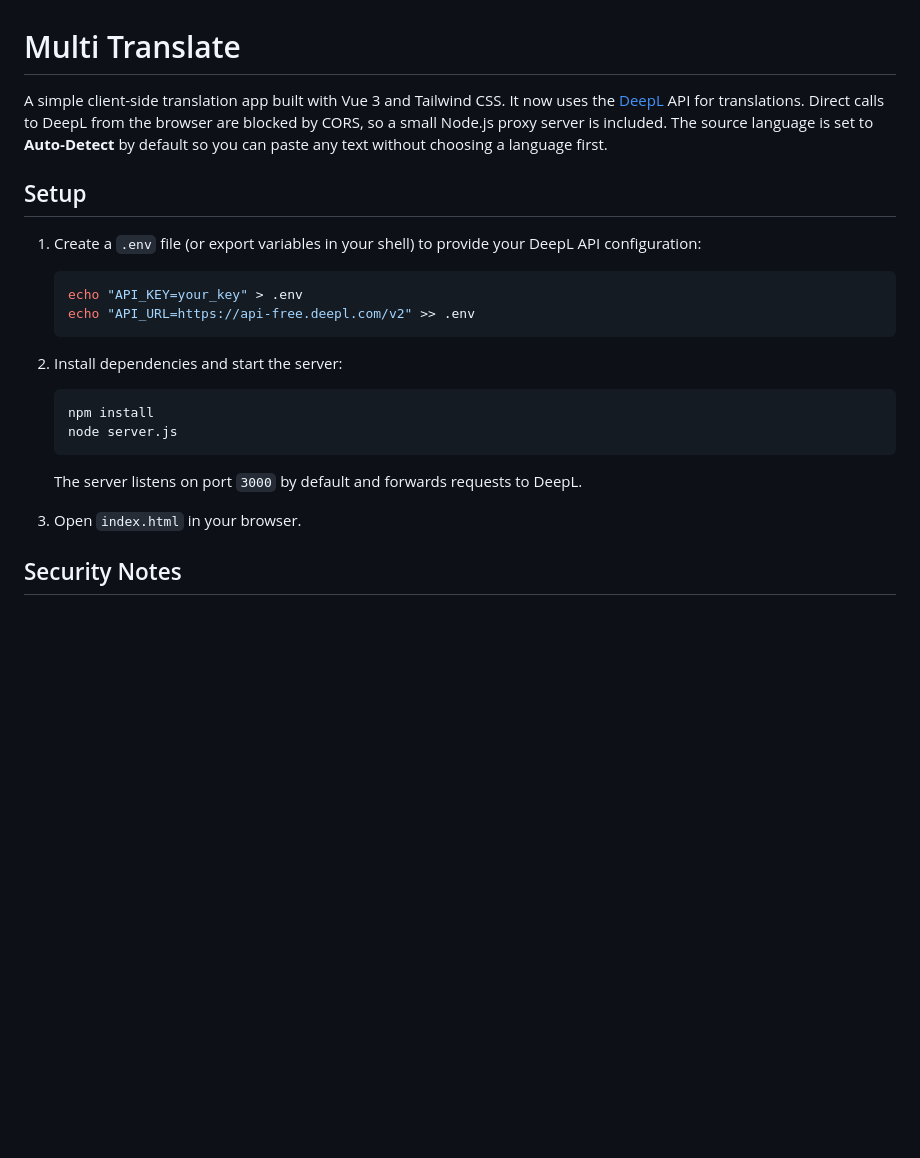
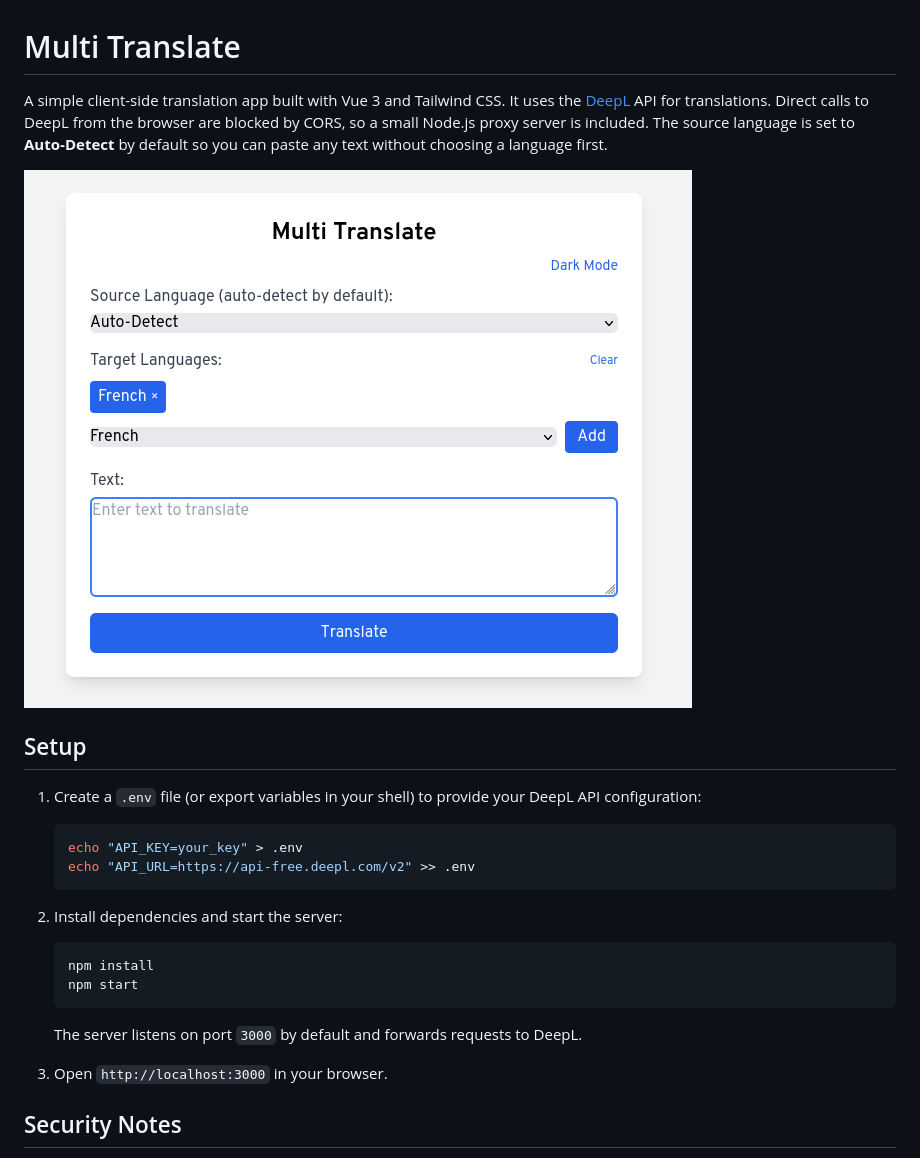
Before and after one commit to dbeley/multi-translate, a Markdown page: README.md, the part around the change. Rendered like a GitHub page; pictures changed too: imgs/screenshot.png (added); blank space fills up the shorter version.

Commit message:
README.md: add screenshot

````diff
--- a/README.md
+++ b/README.md
@@ -1,10 +1,11 @@
 # Multi Translate
 
-A simple client-side translation app built with Vue 3 and Tailwind CSS. It now
-uses the [DeepL](https://www.deepl.com/) API for translations. Direct calls to
+A simple client-side translation app built with Vue 3 and Tailwind CSS. It uses the [DeepL](https://www.deepl.com/) API for translations. Direct calls to
 DeepL from the browser are blocked by CORS, so a small Node.js proxy server is
 included. The source language is set to **Auto‑Detect** by default so you can
 paste any text without choosing a language first.
+
+![screenshot](imgs/screenshot.png)
 
 ## Setup
 
@@ -19,11 +20,11 @@ paste any text without choosing a language first.
 2. Install dependencies and start the server:
    ```bash
    npm install
-   node server.js
+   npm start
    ```
    The server listens on port `3000` by default and forwards requests to DeepL.
 
-3. Open `index.html` in your browser.
+3. Open `http://localhost:3000` in your browser.
 
 ## Security Notes
 
````
Also changed, not shown: 1 other file.
